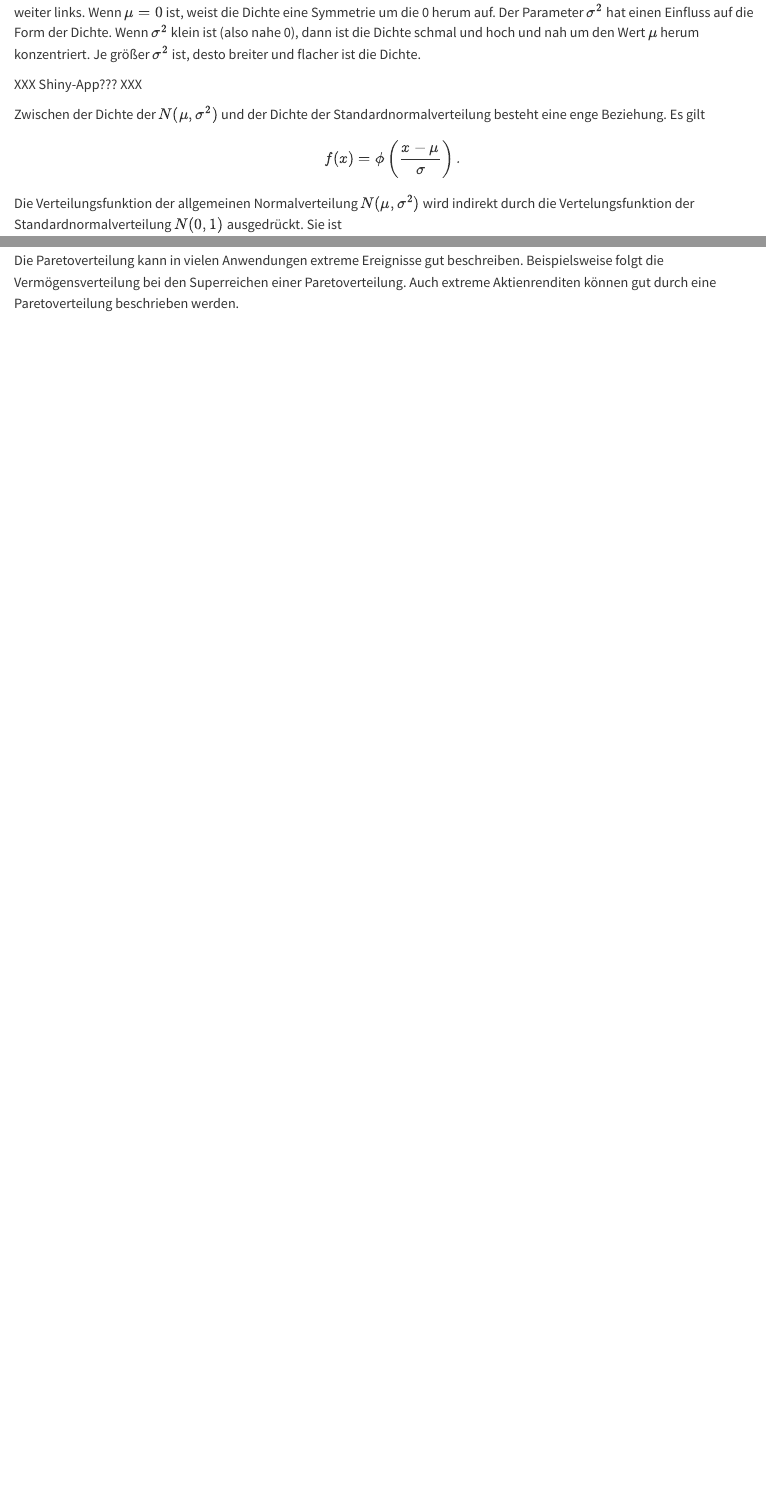
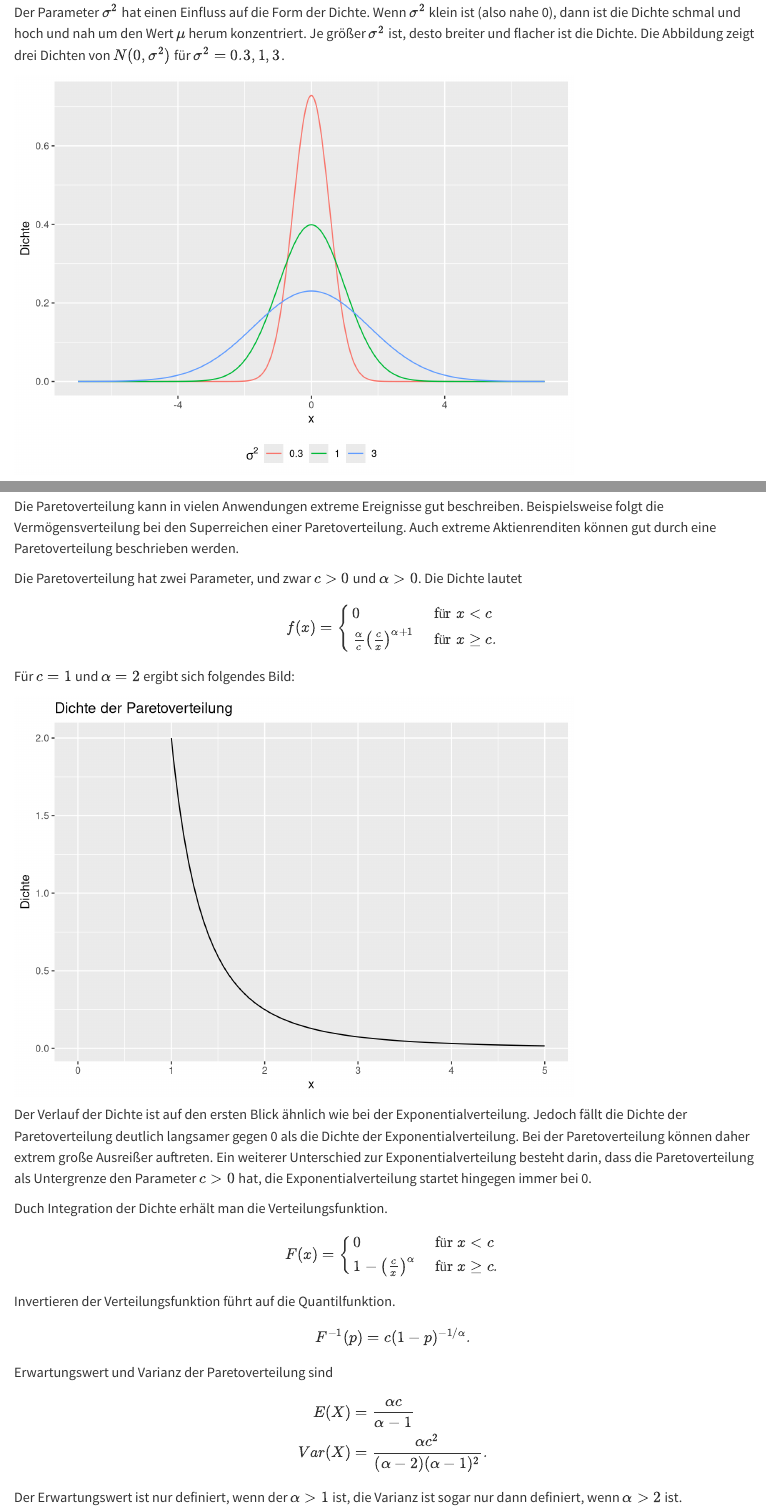
Before and after one commit to MarkTrede/DS2Inferenz, a Quarto document (book/04-verteilungen.qmd): the page in a window 1100 px wide, from 9720 px down before the commit and from 10270 px down after it, so that both start at the same text, and a second part further down, joined at a grey line. Rendered offline with R 4.5, knitr and Pandoc in place of Quarto, with nearby package versions; common packages that the code uses without loading them are loaded.

Commit message:
Paretoverteilung

````diff
--- a/book/04-verteilungen.qmd
+++ b/book/04-verteilungen.qmd
@@ -469,4 +479,14 @@
-XXX Shiny-App??? XXX
-
-Zwischen der Dichte der $N(\mu,\sigma^2)$ und der Dichte der Standardnormalverteilung
-besteht eine enge Beziehung. Es gilt
+desto breiter und flacher ist die Dichte. Die Abbildung zeigt
+drei Dichten von $N(0,\sigma^2)$ für $\sigma^2=0.3,1,3$.
+```{r echo=FALSE}
+x <- seq(-7,7,length=500)
+D <- data.frame(x=rep(x,3),
+                y=c(dnorm(x,0,sqrt(0.3)),
+                    dnorm(x,0,1),
+                    dnorm(x,0,sqrt(3))),
+                m=rep(factor(c(0.3,1,3)),each=500))
+ggplot(D,aes(x,y,colour=m))+
+    geom_line()+
+    scale_colour_discrete(expression(sigma^2))+
+    ylab("Dichte")+
+    theme(legend.position = "bottom")
@@ -612,7 +634,63 @@
 
 ### Paretoverteilung
 
-Die Paretoverteilung kann in vielen Anwendungen extreme Ereignisse gut beschreiben.
-Beispielsweise folgt die Vermögensverteilung bei den Superreichen einer
-Paretoverteilung. Auch extreme Aktienrenditen können gut durch eine
+Die Paretoverteilung kann in vielen Anwendungen extreme Ereignisse gut
+beschreiben. Beispielsweise folgt die Vermögensverteilung bei den Superreichen
+einer Paretoverteilung. Auch extreme Aktienrenditen können gut durch eine
 Paretoverteilung beschrieben werden.
+
+Die Paretoverteilung hat zwei Parameter, und zwar $c>0$ und $\alpha>0$.
+Die Dichte lautet
+$$
+f(x)=\left\{
+\begin{array}{ll}
+0 & \text{ für }x<c\\
+\frac{\alpha}{c}\left(\frac{c}{x}\right)^{\alpha+1}& \text{ für }x\ge c.
+\end{array}
+\right.
+$$
+Für $c=1$ und $\alpha=2$ ergibt sich folgendes Bild:
+```{r echo=FALSE}
+x <- seq(1,5,length=200)
+alpha <- 2
+cc <- 1
+D <- data.frame(x=x,
+                y=(alpha/cc)*(cc/x)^(alpha+1))
+ggplot(D, aes(x=x,y=y))+
+    geom_line()+
+    xlim(0,5)+
+    ylab("Dichte")+
+    ggtitle("Dichte der Paretoverteilung")
+
+```
+Der Verlauf der Dichte ist auf den ersten Blick ähnlich wie bei
+der Exponentialverteilung. Jedoch fällt die Dichte der Paretoverteilung
+deutlich langsamer gegen 0 als die Dichte der Exponentialverteilung.
+Bei der Paretoverteilung können daher extrem große Ausreißer auftreten.
+Ein weiterer Unterschied zur Exponentialverteilung besteht darin,
+dass die Paretoverteilung als Untergrenze den Parameter $c>0$ hat,
+die Exponentialverteilung startet hingegen immer bei 0.
+
+Duch Integration der Dichte erhält man die Verteilungsfunktion.
+$$
+F(x)=\left\{
+\begin{array}{ll}
+0 & \text{ für }x<c\\
+1-\left(\frac{c}{x}\right)^\alpha & \text{ für }x\ge c.
+\end{array}
+\right.
+$$
+
+Invertieren der Verteilungsfunktion führt auf die Quantilfunktion.
+$$
+F^{-1}(p)=c(1-p)^{-1/\alpha}.
+$$
+Erwartungswert und Varianz der Paretoverteilung sind
+$$
+\begin{align*}
+E(X) &= \frac{\alpha c}{\alpha-1}\\
+Var(X) &= \frac{\alpha c^2}{(\alpha-2)(\alpha-1)^2}.
+\end{align*}
+$$
+Der Erwartungswert ist nur definiert, wenn der $\alpha>1$ ist,
+die Varianz ist sogar nur dann definiert, wenn $\alpha>2$ ist.
````
Also changed, not shown: book/04-verteilungen.qmd (20 more changed lines).
